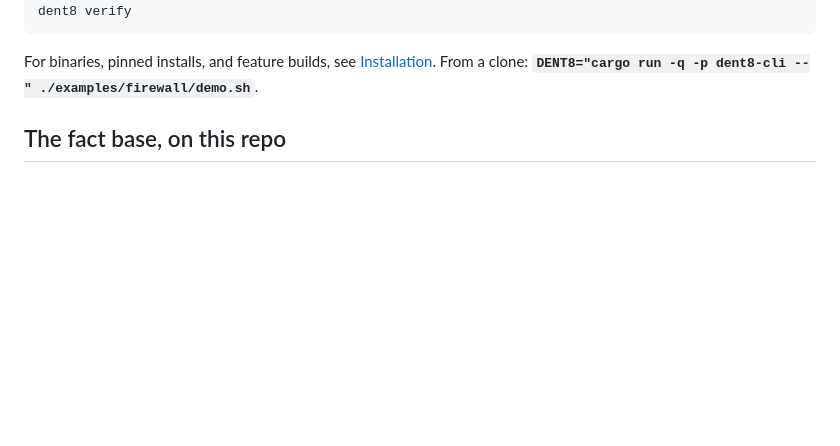
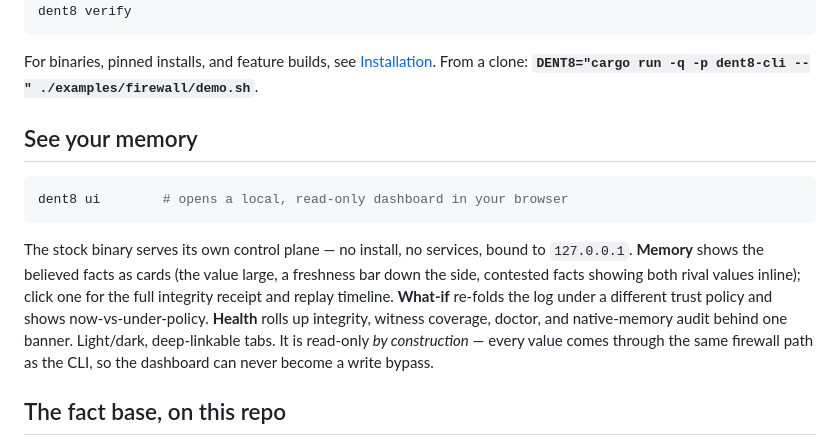
Before and after one commit to xyzzylabs/dent8, a Markdown page: README.md, the part around the change. Drawn GitHub-style; blank space fills up the shorter version.

Commit message:
docs: README 'See your memory' section for dent8 ui
Front-page the control plane: one command opens a local read-only
dashboard (Memory / What-if / Health), read-only by construction. A
real screenshot is a one-step manual add (docs/assets/ui-memory.png).

````diff
--- a/README.md
+++ b/README.md
@@ -80,6 +80,21 @@ dent8 verify
 
 For binaries, pinned installs, and feature builds, see [Installation](docs/installation.md).
 From a clone: **`DENT8="cargo run -q -p dent8-cli --" ./examples/firewall/demo.sh`**.
+
+## See your memory
+
+```sh
+dent8 ui        # opens a local, read-only dashboard in your browser
+```
+
+The stock binary serves its own control plane — no install, no services, bound to
+`127.0.0.1`. **Memory** shows the believed facts as cards (the value large, a freshness
+bar down the side, contested facts showing both rival values inline); click one for the
+full integrity receipt and replay timeline. **What-if** re-folds the log under a different
+trust policy and shows now-vs-under-policy. **Health** rolls up integrity, witness
+coverage, doctor, and native-memory audit behind one banner. Light/dark, deep-linkable
+tabs. It is read-only *by construction* — every value comes through the same firewall path
+as the CLI, so the dashboard can never become a write bypass.
 
 ## The fact base, on this repo
 
````
